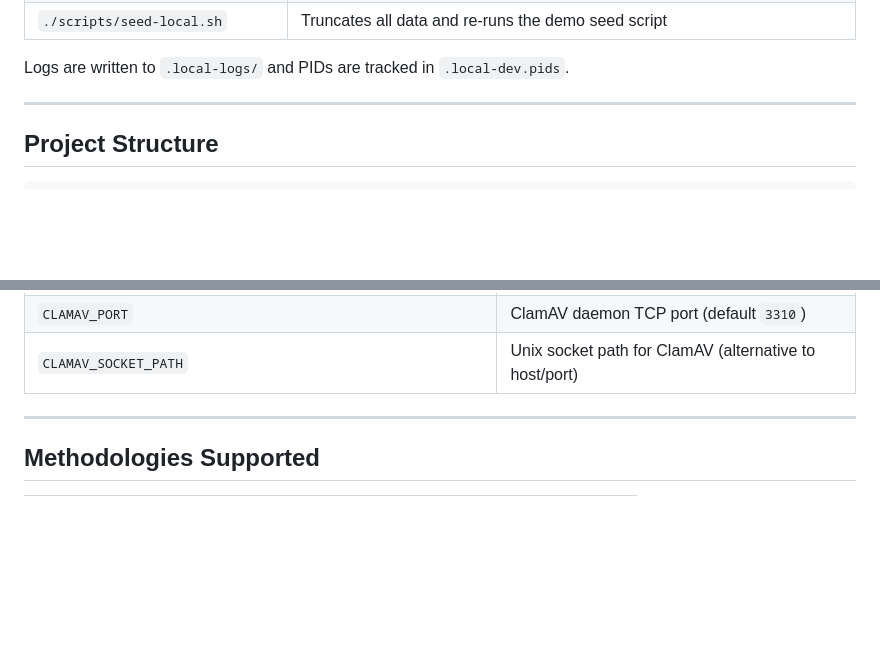
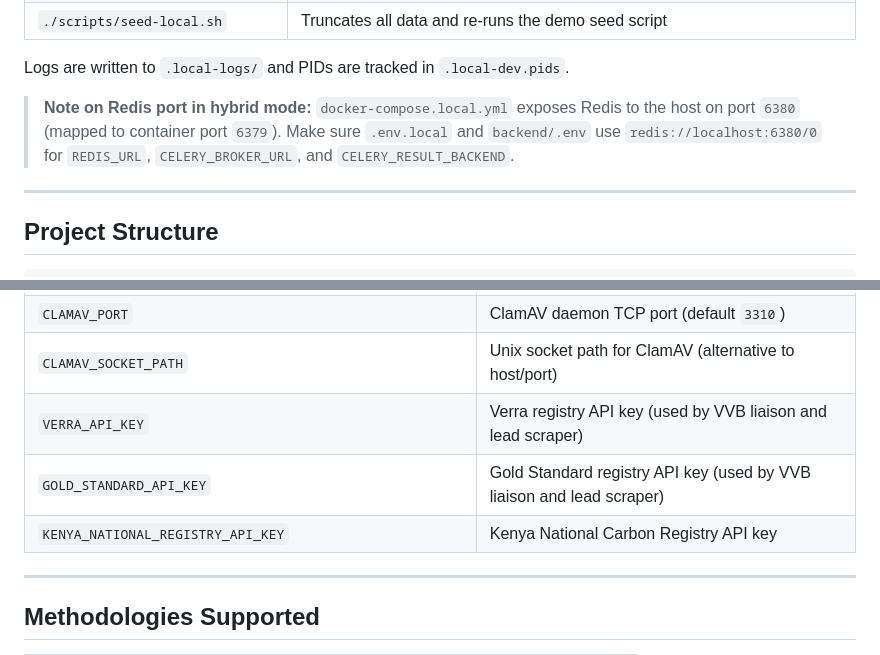
Before and after one commit to ouko/carbonverify, a Markdown page: README.md, 2 parts joined by grey strips. Rendered like a GitHub page; blank space fills up the shorter version.

```diff
--- a/README.md
+++ b/README.md
@@ -222,6 +222,8 @@ Convenience scripts in `scripts/` for hybrid local development:
 | `./scripts/seed-local.sh` | Truncates all data and re-runs the demo seed script |
 
 Logs are written to `.local-logs/` and PIDs are tracked in `.local-dev.pids`.
+
+> **Note on Redis port in hybrid mode:** `docker-compose.local.yml` exposes Redis to the host on port `6380` (mapped to container port `6379`). Make sure `.env.local` and `backend/.env` use `redis://localhost:6380/0` for `REDIS_URL`, `CELERY_BROKER_URL`, and `CELERY_RESULT_BACKEND`.
 
 ---
 
@@ -557,6 +559,9 @@ See `.env.example` for all required variables. Key ones:
 | `CLAMAV_HOST` | ClamAV daemon hostname (e.g., `clamav`) |
 | `CLAMAV_PORT` | ClamAV daemon TCP port (default `3310`) |
 | `CLAMAV_SOCKET_PATH` | Unix socket path for ClamAV (alternative to host/port) |
+| `VERRA_API_KEY` | Verra registry API key (used by VVB liaison and lead scraper) |
+| `GOLD_STANDARD_API_KEY` | Gold Standard registry API key (used by VVB liaison and lead scraper) |
+| `KENYA_NATIONAL_REGISTRY_API_KEY` | Kenya National Carbon Registry API key |
 
 ---
 
```
Also changed, not shown: CHANGELOG.md (+8 -0 lines), docs/DEPLOYMENT.md (+4 -1 lines).
